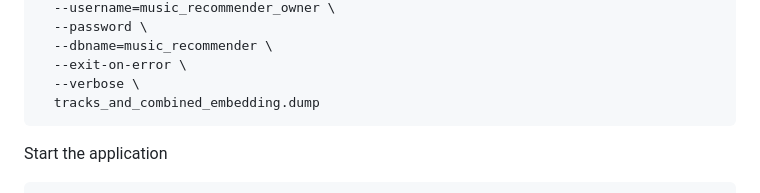
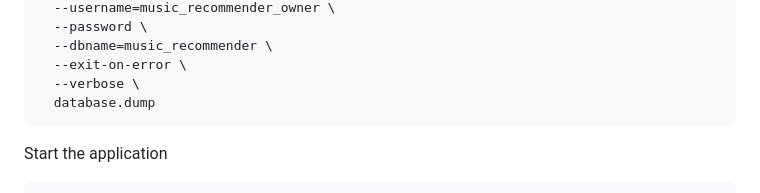
Before and after one commit to raffayrowland/Recommendation-Algorithm-Visualiser, a Markdown page: README.md, the part around one of its changes. Drawn GitHub-style.

Commit message:
Fixed readme terminal sql

````diff
--- a/README.md
+++ b/README.md
@@ -113,7 +114,7 @@ pg_restore \
   --dbname=music_recommender \
   --exit-on-error \
   --verbose \
-  tracks_and_combined_embedding.dump
+  database.dump
 ```
 
 Start the application
````
Also changed, not shown: other parts of README.md (+2 -1 lines).
